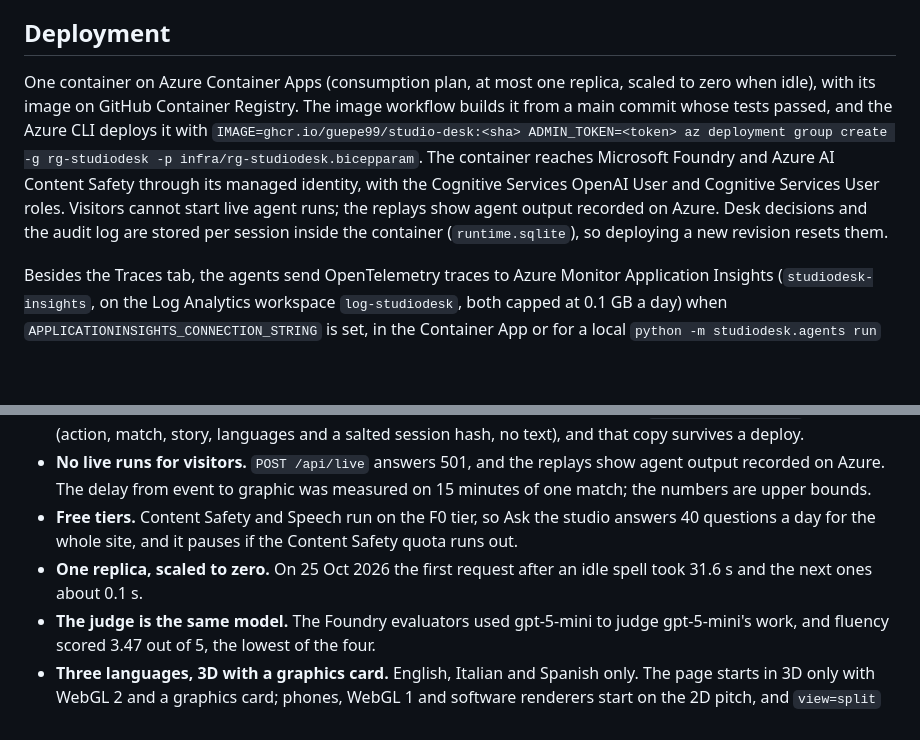
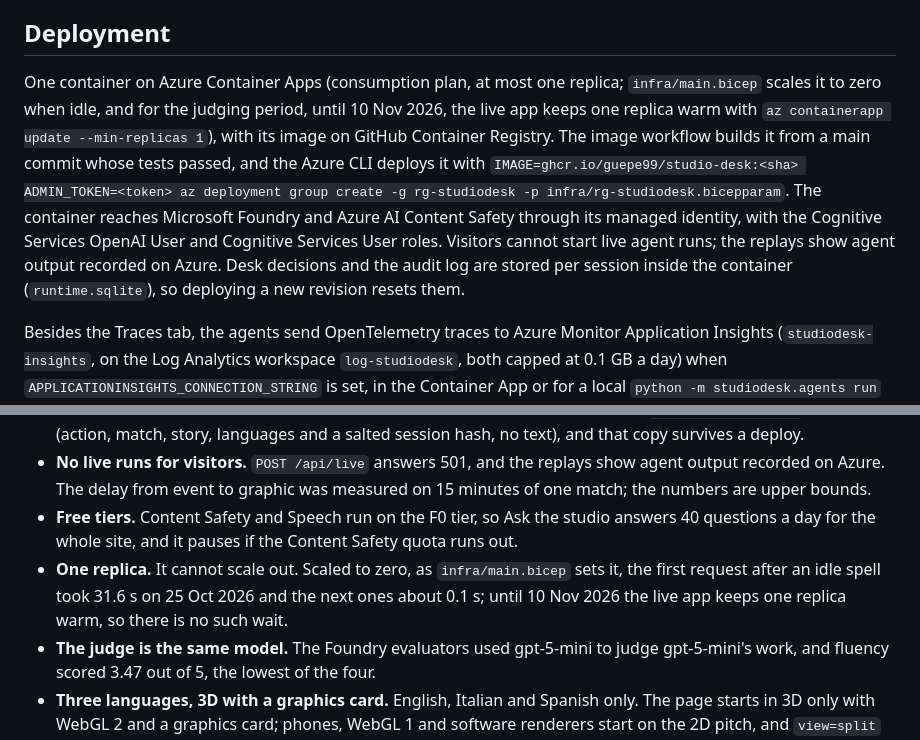
Before and after one commit to Guepe99/studio-desk, a Markdown page: README.md, 2 parts joined by grey strips. Rendered like a GitHub page; blank space fills up the shorter version.

Commit message:
README: the live app keeps one replica warm until 10 Nov 2026; the Bicep default still scales to zero
Co-Authored-By: Claude Opus 5.5 <noreply@anthropic.com>

```diff
--- a/README.md
+++ b/README.md
@@ -174,7 +174,7 @@ Tests run offline and never call a paid service: `.venv/bin/pytest -q` and, afte
 
 ## Deployment
 
-One container on Azure Container Apps (consumption plan, at most one replica, scaled to zero when idle), with its image on GitHub Container Registry. The image workflow builds it from a main commit whose tests passed, and the Azure CLI deploys it with `IMAGE=ghcr.io/guepe99/studio-desk:<sha> ADMIN_TOKEN=<token> az deployment group create -g rg-studiodesk -p infra/rg-studiodesk.bicepparam`. The container reaches Microsoft Foundry and Azure AI Content Safety through its managed identity, with the Cognitive Services OpenAI User and Cognitive Services User roles. Visitors cannot start live agent runs; the replays show agent output recorded on Azure. Desk decisions and the audit log are stored per session inside the container (`runtime.sqlite`), so deploying a new revision resets them.
+One container on Azure Container Apps (consumption plan, at most one replica; `infra/main.bicep` scales it to zero when idle, and for the judging period, until 10 Nov 2026, the live app keeps one replica warm with `az containerapp update --min-replicas 1`), with its image on GitHub Container Registry. The image workflow builds it from a main commit whose tests passed, and the Azure CLI deploys it with `IMAGE=ghcr.io/guepe99/studio-desk:<sha> ADMIN_TOKEN=<token> az deployment group create -g rg-studiodesk -p infra/rg-studiodesk.bicepparam`. The container reaches Microsoft Foundry and Azure AI Content Safety through its managed identity, with the Cognitive Services OpenAI User and Cognitive Services User roles. Visitors cannot start live agent runs; the replays show agent output recorded on Azure. Desk decisions and the audit log are stored per session inside the container (`runtime.sqlite`), so deploying a new revision resets them.
 
 Besides the Traces tab, the agents send OpenTelemetry traces to Azure Monitor Application Insights (`studiodesk-insights`, on the Log Analytics workspace `log-studiodesk`, both capped at 0.1 GB a day) when `APPLICATIONINSIGHTS_CONNECTION_STRING` is set, in the Container App or for a local `python -m studiodesk.agents run` (`studiodesk/telemetry.py`). Microsoft Agent Framework's own spans carry the GenAI attributes: `invoke_agent <agent>`, `chat <model>` with token usage, `execute_tool` and the MCP `tools/call`. Each Ask the studio question is an `ask_studio` span, and each verifier verdict a `studiodesk.verdict` event with its short reason. Message content, the visitor's question and client addresses are not sent. The infrastructure is in `infra/` (Bicep): `monitoring.bicep` for the workspace and Application Insights, `main.bicep` for everything else in the resource group (the Foundry account and project with the gpt-5-mini deployment, Content Safety and Speech on F0, the Container Apps environment and app, and the app identity's two role assignments), and `rg-studiodesk.bicepparam` for the values of the live group. Speech is used only offline, to record the voice-over, with its key read through the Azure CLI; the comments in `main.bicep` say what code change would remove that key and the Content Safety key fallback.
 
@@ -190,7 +190,7 @@ To build the environment from scratch, sign in with `az login`, then run `az gro
 - **The audit log is not durable.** Decisions and the audit log live in a SQLite file inside the container, so every deploy resets them. Each desk decision is also sent to Application Insights as a `studiodesk.decision` event (action, match, story, languages and a salted session hash, no text), and that copy survives a deploy.
 - **No live runs for visitors.** `POST /api/live` answers 501, and the replays show agent output recorded on Azure. The delay from event to graphic was measured on 15 minutes of one match; the numbers are upper bounds.
 - **Free tiers.** Content Safety and Speech run on the F0 tier, so Ask the studio answers 40 questions a day for the whole site, and it pauses if the Content Safety quota runs out.
-- **One replica, scaled to zero.** On 25 Oct 2026 the first request after an idle spell took 31.6 s and the next ones about 0.1 s.
+- **One replica.** It cannot scale out. Scaled to zero, as `infra/main.bicep` sets it, the first request after an idle spell took 31.6 s on 25 Oct 2026 and the next ones about 0.1 s; until 10 Nov 2026 the live app keeps one replica warm, so there is no such wait.
 - **The judge is the same model.** The Foundry evaluators used gpt-5-mini to judge gpt-5-mini's work, and fluency scored 3.47 out of 5, the lowest of the four.
 - **Three languages, 3D with a graphics card.** English, Italian and Spanish only. The page starts in 3D only with WebGL 2 and a graphics card; phones, WebGL 1 and software renderers start on the 2D pitch, and `view=split` in the link brings the 3D view back, though without a graphics card it runs too slowly to watch.
 
```
